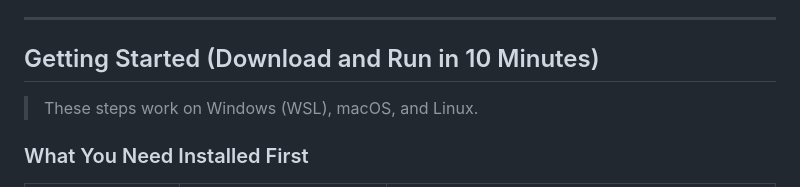
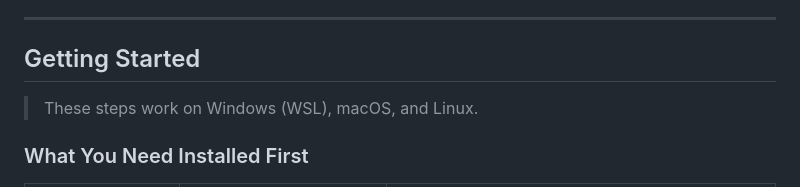
Before and after one commit to bhanuprasanna396/Eligibility-verification-270-271-automation, a Markdown page: README.md, the part around the change. GitHub-like rendering.

Commit message:
Final changes
Updated the 'Getting Started' section for clarity.

```diff
--- a/README.md
+++ b/README.md
@@ -5,7 +5,7 @@ Staff click one button per appointment — the system builds a real EDI 270 inqu
 
 ---
 
-## Getting Started (Download and Run in 10 Minutes)
+## Getting Started
 
 > These steps work on Windows (WSL), macOS, and Linux.
 
```
